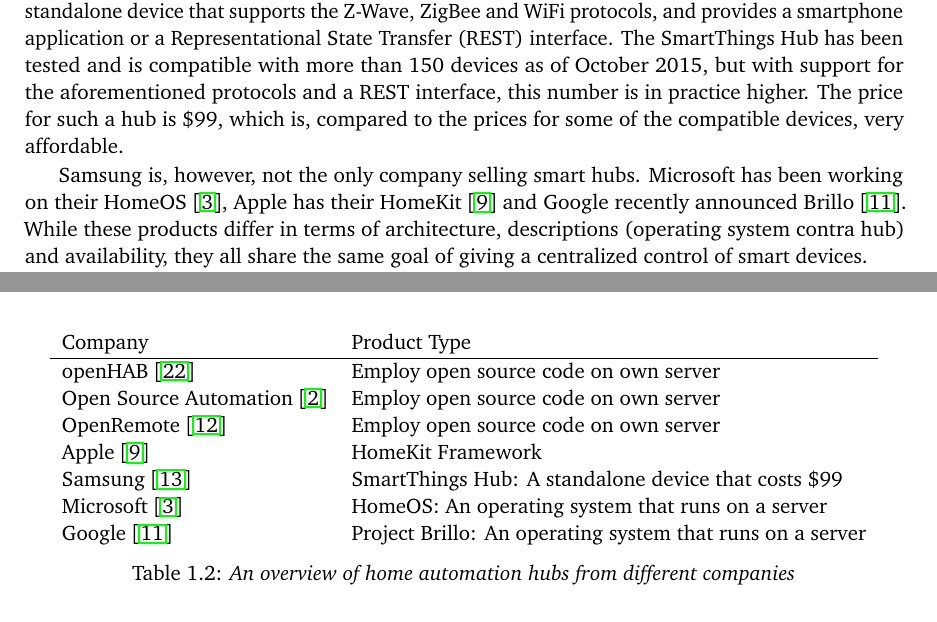
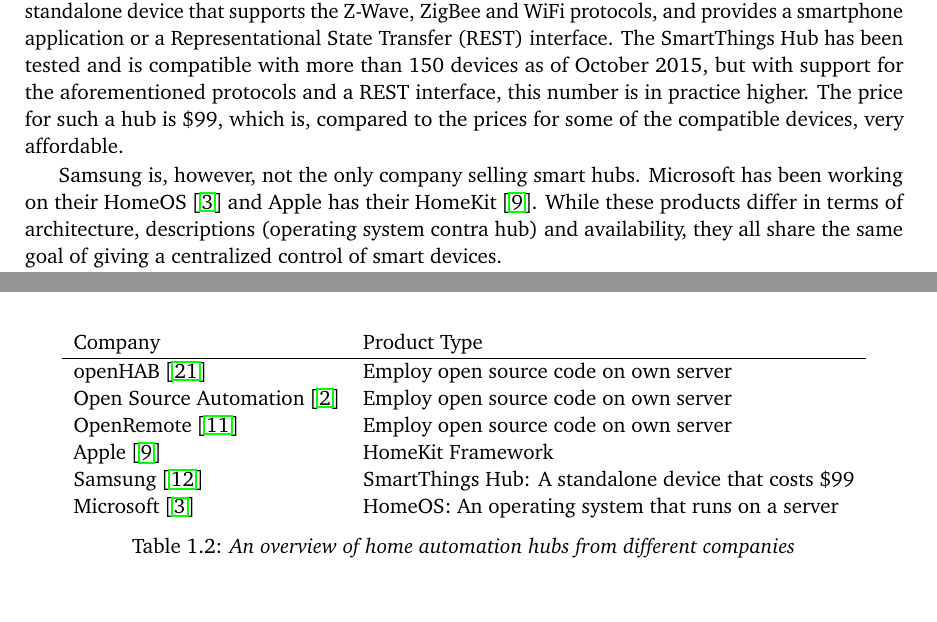
Before and after one commit to simonbs/forspeciale, a LaTeX thesis (master.tex, which reads content/introduction/homeautomation.tex): two parts of pages 13 and 14 of 42, joined at a grey line, cut so that both start at the same text. Compiled offline with pdfLaTeX.

Commit message:
Removed any mention of Google Brillo from the report.

```diff
--- a/content/introduction/homeautomation.tex
+++ b/content/introduction/homeautomation.tex
@@ -70,7 +70,7 @@
 The price for such a hub is \$99, which is, compared to the prices for some of the compatible devices, very affordable.
 
 Samsung is, however, not the only company selling smart hubs.
-Microsoft has been working on their HomeOS \cite{HOMEOS}, Apple has their HomeKit \cite{HOMEKIT} and Google recently announced Brillo \cite{BRILLO}.
+Microsoft has been working on their HomeOS \cite{HOMEOS} and Apple has their HomeKit \cite{HOMEKIT}.
 While these products differ in terms of architecture, descriptions (operating system contra hub) and availability,
 they all share the same goal of giving a centralized control of smart devices.
 
@@ -89,8 +89,7 @@
         OpenRemote \cite{OPENREMOTE}       & Employ open source code on own server \\
         Apple \cite{HOMEKIT}               & HomeKit Framework \\
         Samsung \cite{SMARTTHINGS}         & SmartThings Hub: A standalone device that costs \$99 \\
-        Microsoft \cite{HOMEOS}            & HomeOS: An operating system that runs on a server \\
-        Google \cite{BRILLO}               & Project Brillo: An operating system that runs on a server
+        Microsoft \cite{HOMEOS}            & HomeOS: An operating system that runs on a server
     \end{tabular}
     \caption{An overview of home automation hubs from different companies}
     \label{table:smarthubs}
```
Also changed, not shown: references.bib (+0 -8 lines).
